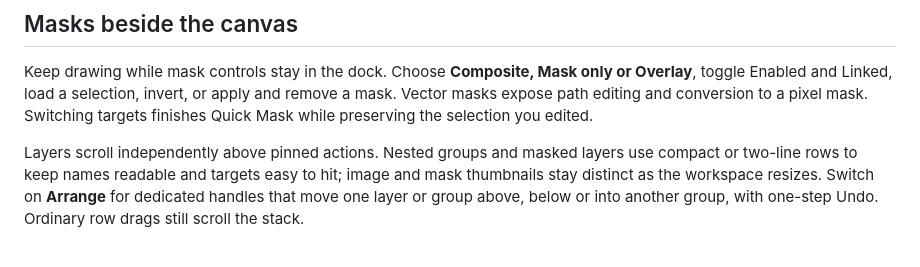
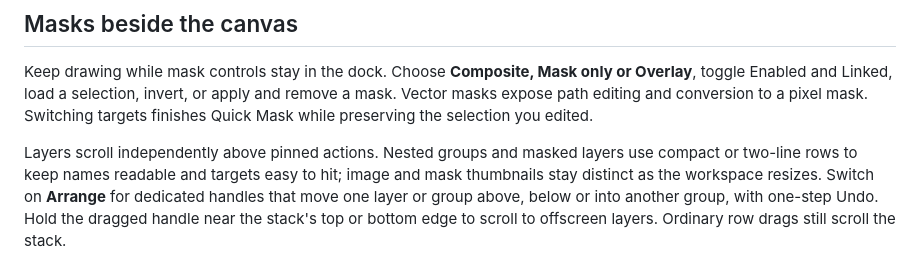
Before and after one commit to 1puni/photocraft-ipad, a Markdown page: README.md, the part around the change. Drawn GitHub-style.

Commit message:
Describe edge scrolling during layer arrangement

```diff
--- a/README.md
+++ b/README.md
@@ -59,8 +59,9 @@ Layers scroll independently above pinned actions. Nested groups and masked layer
 use compact or two-line rows to keep names readable and targets easy to hit;
 image and mask thumbnails stay distinct as the workspace resizes.
 Switch on **Arrange** for dedicated handles that move one layer or group above,
-below or into another group, with one-step Undo. Ordinary row drags still scroll
-the stack.
+below or into another group, with one-step Undo. Hold the dragged handle near
+the stack's top or bottom edge to scroll to offscreen layers. Ordinary row drags
+still scroll the stack.
 
 <img src="public/images/mask-controls.jpg" alt="Docked pixel-mask controls beside The Great Wave, with Composite, Mask only, Overlay, Enabled, Linked, Load selection and Invert mask actions." width="100%">
 
```
